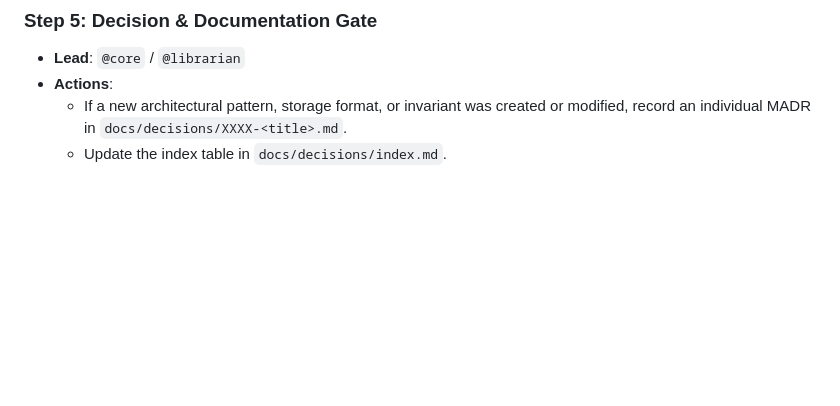
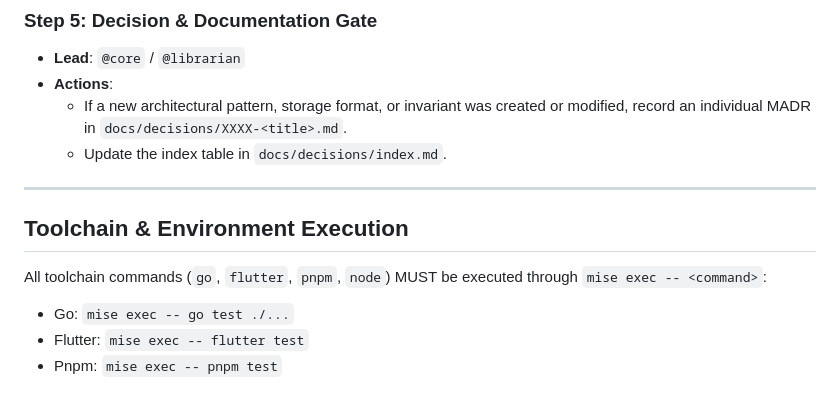
Before and after one commit to theBenForce/shelfd, a Markdown page: .agents/agents.md, the part around the change. GitHub-like rendering; blank space fills up the shorter version.

Commit message:
docs: update AGENTS.md with toolchain execution via mise exec

```diff
--- a/.agents/agents.md
+++ b/.agents/agents.md
@@ -109,3 +109,12 @@ graph TD
 * **Actions**:
   * If a new architectural pattern, storage format, or invariant was created or modified, record an individual MADR in `docs/decisions/XXXX-<title>.md`.
   * Update the index table in `docs/decisions/index.md`.
+
+---
+
+## Toolchain & Environment Execution
+
+All toolchain commands (`go`, `flutter`, `pnpm`, `node`) MUST be executed through `mise exec -- <command>`:
+* Go: `mise exec -- go test ./...`
+* Flutter: `mise exec -- flutter test`
+* Pnpm: `mise exec -- pnpm test`
```
